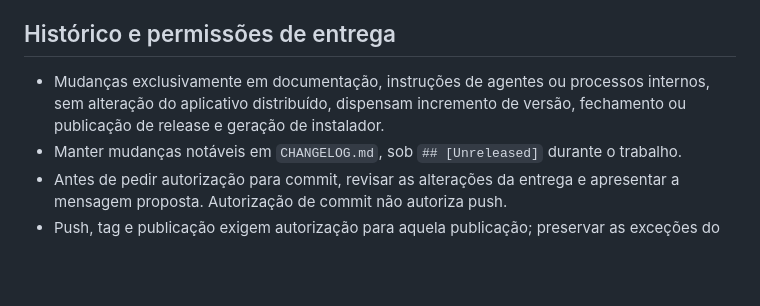
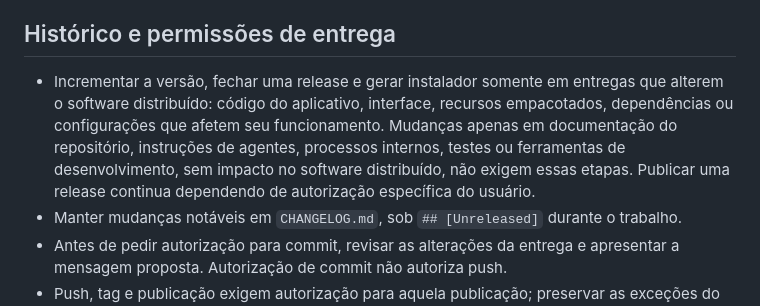
Before and after one commit to marinsgabriel1997/CSTM, a Markdown page: AGENTS.md, the part around the change. GitHub-like rendering; blank space fills up the shorter version.

Commit message:
docs(entregas): vincula versão e release a mudanças no software

```diff
--- a/AGENTS.md
+++ b/AGENTS.md
@@ -106,7 +106,7 @@
 
 ## Histórico e permissões de entrega
 
-- Mudanças exclusivamente em documentação, instruções de agentes ou processos internos, sem alteração do aplicativo distribuído, dispensam incremento de versão, fechamento ou publicação de release e geração de instalador.
+- Incrementar a versão, fechar uma release e gerar instalador somente em entregas que alterem o software distribuído: código do aplicativo, interface, recursos empacotados, dependências ou configurações que afetem seu funcionamento. Mudanças apenas em documentação do repositório, instruções de agentes, processos internos, testes ou ferramentas de desenvolvimento, sem impacto no software distribuído, não exigem essas etapas. Publicar uma release continua dependendo de autorização específica do usuário.
 - Manter mudanças notáveis em `CHANGELOG.md`, sob `## [Unreleased]` durante o trabalho.
 - Antes de pedir autorização para commit, revisar as alterações da entrega e apresentar a mensagem proposta. Autorização de commit não autoriza push.
 - Push, tag e publicação exigem autorização para aquela publicação; preservar as exceções do procedimento de alertas de segurança de dependências.
```
Also changed, not shown: CHANGELOG.md (+1 -1 lines), docs/agente/entregas.md (+1 -1 lines).
